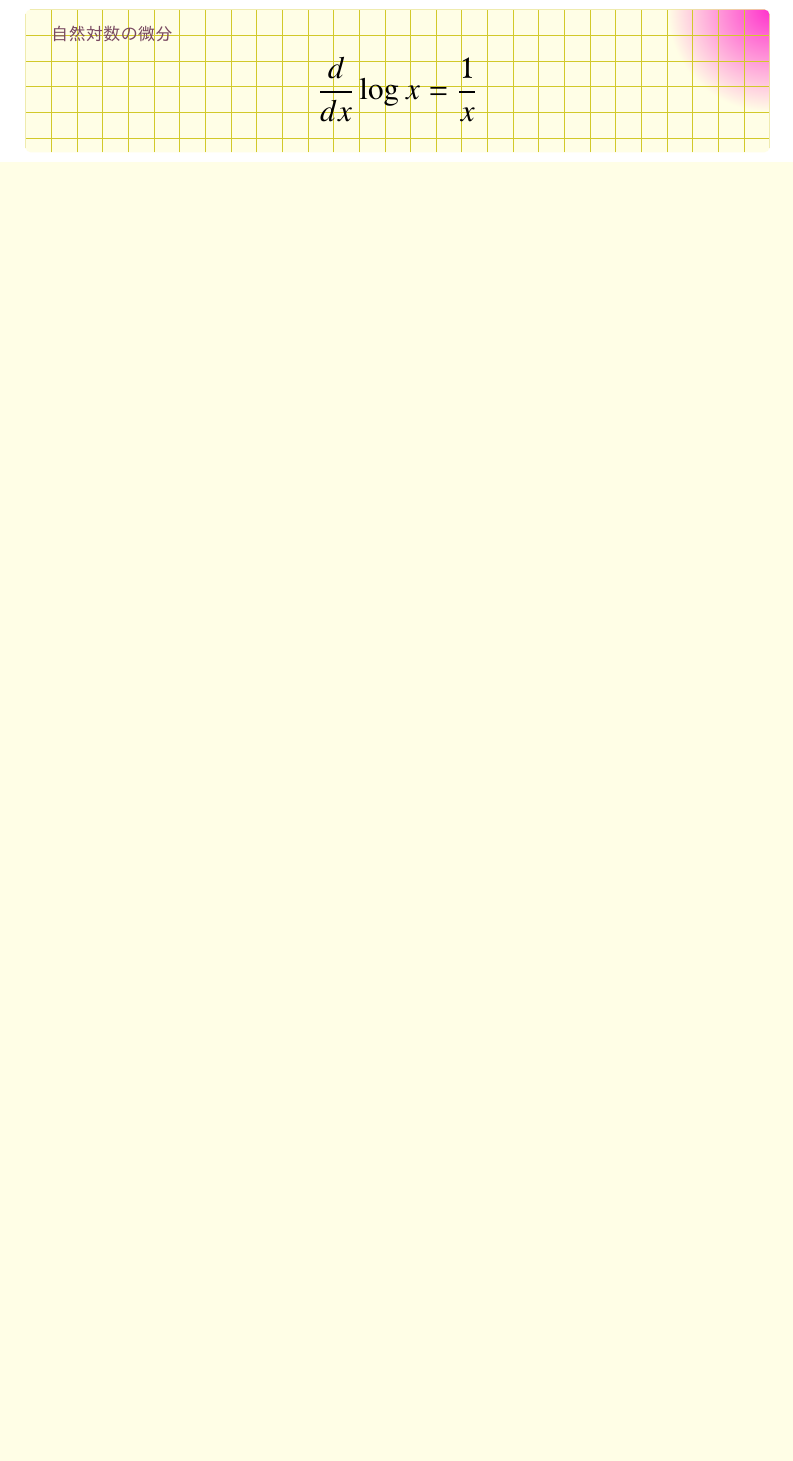
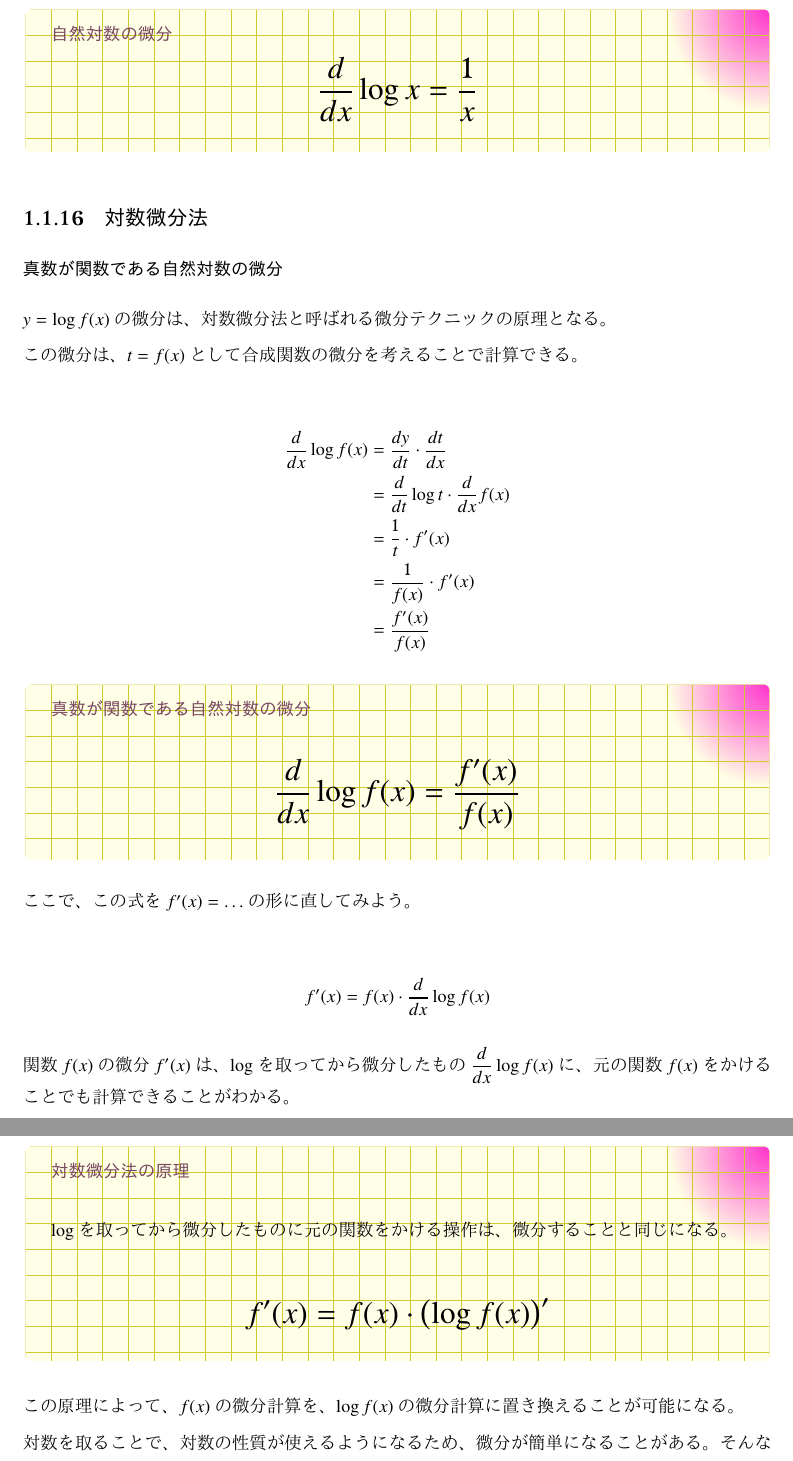
Before and after one commit to tetracalibers/latex-notes, a LaTeX document (math/calculus.tex): part of page 27 of 38 before the commit and two parts of pages 27 and 28 of 41 after it, the two joined at a grey line, cut so that both start at the same text, the shorter picture padded with empty space. The pictures show the PDF file math/out/calculus.pdf that the author committed with the source.

Commit message:
対数微分法について書いた

```diff
--- a/math/calculus.tex
+++ b/math/calculus.tex
@@ -1831,3 +1831,101 @@ $y=\log x$は$x=e^y$の逆関数であるから、$e^y$の微分$e^y$の逆数
   \end{equation}
 \end{theorem}
 
+\subsection{対数微分法}
+
+\subsubsection{真数が関数である自然対数の微分}
+
+$y=\log f(x)$の微分は、対数微分法と呼ばれる微分テクニックの原理となる。
+
+この微分は、$t=f(x)$として合成関数の微分を考えることで計算できる。
+
+\begin{align}
+  \dfrac{d}{dx}\log f(x) & = \dfrac{dy}{dt} \cdot \dfrac{dt}{dx}         \\
+                         & = \dfrac{d}{dt}\log t \cdot \dfrac{d}{dx}f(x) \\
+                         & = \dfrac{1}{t} \cdot f'(x)                    \\
+                         & = \dfrac{1}{f(x)} \cdot f'(x)                 \\
+                         & = \dfrac{f'(x)}{f(x)}
+\end{align}
+
+\begin{theorem}{真数が関数である自然対数の微分}
+  \LARGE
+  \begin{equation}
+    \dfrac{d}{dx}\log f(x) = \dfrac{f'(x)}{f(x)}
+  \end{equation}
+\end{theorem}
+
+ここで、この式を$f'(x) = \ldots$の形に直してみよう。
+
+\begin{align}
+  f'(x) = f(x) \cdot \dfrac{d}{dx}\log f(x)
+\end{align}
+
+関数$f(x)$の微分$f'(x)$は、$\log$を取ってから微分したもの$\dfrac{d}{dx}\log f(x)$に、元の関数$f(x)$をかけることでも計算できることがわかる。
+
+\begin{theorem}{対数微分法の原理}
+  \newline
+  $\log$を取ってから微分したものに元の関数をかける操作は、微分することと同じになる。
+  \LARGE
+  \begin{equation}
+    f'(x) = f(x) \cdot \left(\log f(x)\right)'
+  \end{equation}
+\end{theorem}
+
+この原理によって、$f(x)$の微分計算を、$\log f(x)$の微分計算に置き換えることが可能になる。
+
+対数を取ることで、対数の性質が使えるようになるため、微分が簡単になることがある。そんなときにこの原理が役に立つ。
+
+\subsubsection{対数微分法でライプニッツ則（関数の積の微分）を導く}
+
+$f(x)g(x)$の微分を、対数経由で計算してみよう。
+
+\vskip\baselineskip
+
+まず、$\log (f(x)g(x))$の微分は、「積の対数が対数の和になる」という対数の性質を用いて、次のように計算できる。
+
+\begin{align}
+  \dfrac{d}{dx} \log (f(x)g(x)) & = \dfrac{d}{dx} \left(\log f(x) + \log g(x)\right)  \\
+                                & = \dfrac{d}{dx} \log f(x) + \dfrac{d}{dx} \log g(x) \\
+                                & = \dfrac{f'(x)}{f(x)} + \dfrac{g'(x)}{g(x)}         \\
+                                & = \dfrac{f'(x)g(x) + f(x)g'(x)}{f(x)g(x)}
+\end{align}
+
+対数微分法の原理より、この式に$f(x)g(x)$をかけたものが、$f(x)g(x)$の微分になる。
+
+\begin{align}
+  (f(x)g(x))' & = f(x)g(x) \cdot \dfrac{d}{dx} \log (f(x)g(x))                             \\
+              & = \cancel{f(x)g(x)} \cdot \dfrac{f'(x)g(x) + f(x)g'(x)}{\cancel{f(x)g(x)}} \\
+              & = f'(x)g(x) + f(x)g'(x)
+\end{align}
+
+これは、関数の積の微分公式である、ライプニッツ則の式に一致している。
+
+\subsubsection{対数微分法で分数関数の微分（関数の商の微分）を考える}
+
+続いて、$\dfrac{f(x)}{g(x)}$の微分も対数微分法で計算してみよう。
+
+\vskip\baselineskip
+
+$\log \dfrac{f(x)}{g(x)}$の微分は、「商の対数が対数の差になる」という対数の性質を用いて、次のように計算できる。
+
+\begin{align}
+  \dfrac{d}{dx} \log \dfrac{f(x)}{g(x)} & = \dfrac{d}{dx} \left(\log f(x) - \log g(x)\right)  \\
+                                        & = \dfrac{d}{dx} \log f(x) - \dfrac{d}{dx} \log g(x) \\
+                                        & = \dfrac{f'(x)}{f(x)} - \dfrac{g'(x)}{g(x)}         \\
+                                        & = \dfrac{f'(x)g(x) - f(x)g'(x)}{f(x)g(x)}
+\end{align}
+
+対数微分法の原理より、この式に$\dfrac{f(x)}{g(x)}$をかけたものが、$\dfrac{f(x)}{g(x)}$の微分になる。
+
+\begin{align}
+  \left(\dfrac{f(x)}{g(x)}\right)' & = \dfrac{f(x)}{g(x)} \cdot \dfrac{d}{dx} \log \dfrac{f(x)}{g(x)}                     \\
+                                   & = \dfrac{\cancel{f(x)}}{g(x)} \cdot \dfrac{f'(x)g(x) - f(x)g'(x)}{\cancel{f(x)}g(x)} \\
+                                   & = \dfrac{f'(x)g(x) - f(x)g'(x)}{(g(x))^2}
+\end{align}
+
+\begin{theorem}{分数関数の微分}
+  \LARGE
+  \begin{equation}
+    \left(\dfrac{f(x)}{g(x)}\right)' = \dfrac{f'(x)g(x) - f(x)g'(x)}{(g(x))^2}
+  \end{equation}
+\end{theorem}
@@ -1834,3 +1938,9 @@ $y=\log x$は$x=e^y$の逆関数であるから、$e^y$の微分$e^y$の逆数
+   & \dfrac{d}{dx} \log \left(f(x)g(x)\right) & = \dfrac{f'(x)}{f(x)} + \dfrac{g'(x)}{g(x)} \\
+   & \dfrac{d}{dx} \log \dfrac{f(x)}{g(x)}    & = \dfrac{f'(x)}{f(x)} - \dfrac{g'(x)}{g(x)}
+\end{alignat}
+
+あとは、これらに$f(x)g(x)$や$\dfrac{f(x)}{g(x)}$をかけることで、元の関数の微分の式が導ける。
+
 \section{1変数関数の積分}
 
 積分とは、「部分を積み重ねる」演算である。
```
Also changed, not shown: math/out/calculus.pdf, out/math-imaging.pdf, math/calculus.tex (6 more changed lines).
